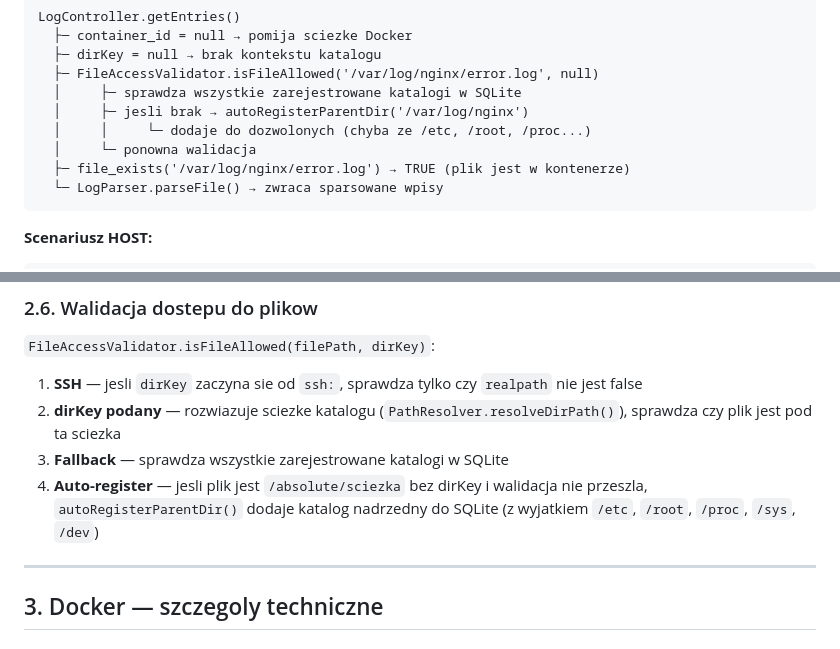
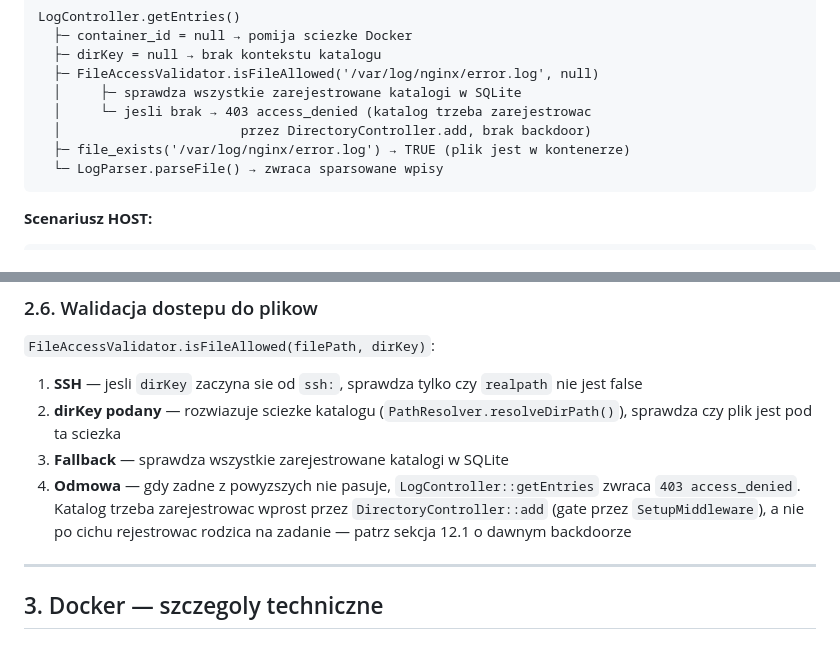
Before and after one commit to mafio69/fast-php-log-viewer, a Markdown page: docs/technical.md, 2 parts joined by grey strips. Drawn GitHub-style.

````diff
--- a/docs/technical.md
+++ b/docs/technical.md
@@ -118,9 +118,8 @@ LogController.getEntries()
   ├─ dirKey = null → brak kontekstu katalogu
   ├─ FileAccessValidator.isFileAllowed('/var/log/nginx/error.log', null)
   │     ├─ sprawdza wszystkie zarejestrowane katalogi w SQLite
-  │     ├─ jesli brak → autoRegisterParentDir('/var/log/nginx')
-  │     │     └─ dodaje do dozwolonych (chyba ze /etc, /root, /proc...)
-  │     └─ ponowna walidacja
+  │     └─ jesli brak → 403 access_denied (katalog trzeba zarejestrowac
+  │                       przez DirectoryController.add, brak backdoor)
   ├─ file_exists('/var/log/nginx/error.log') → TRUE (plik jest w kontenerze)
   └─ LogParser.parseFile() → zwraca sparsowane wpisy
 ```
@@ -241,7 +240,7 @@ Format `prefix:path` uzywany w kluczach katalogow:
 1. **SSH** — jesli `dirKey` zaczyna sie od `ssh:`, sprawdza tylko czy `realpath` nie jest false
 2. **dirKey podany** — rozwiazuje sciezke katalogu (`PathResolver.resolveDirPath()`), sprawdza czy plik jest pod ta sciezka
 3. **Fallback** — sprawdza wszystkie zarejestrowane katalogi w SQLite
-4. **Auto-register** — jesli plik jest `/absolute/sciezka` bez dirKey i walidacja nie przeszla, `autoRegisterParentDir()` dodaje katalog nadrzedny do SQLite (z wyjatkiem `/etc`, `/root`, `/proc`, `/sys`, `/dev`)
+4. **Odmowa** — gdy zadne z powyzszych nie pasuje, `LogController::getEntries` zwraca `403 access_denied`. Katalog trzeba zarejestrowac wprost przez `DirectoryController::add` (gate przez `SetupMiddleware`), a nie po cichu rejestrowac rodzica na zadanie — patrz sekcja 12.1 o dawnym backdoorze
 
 ---
 
````
Also changed, not shown: other parts of docs/technical.md (+56 -0 lines).
